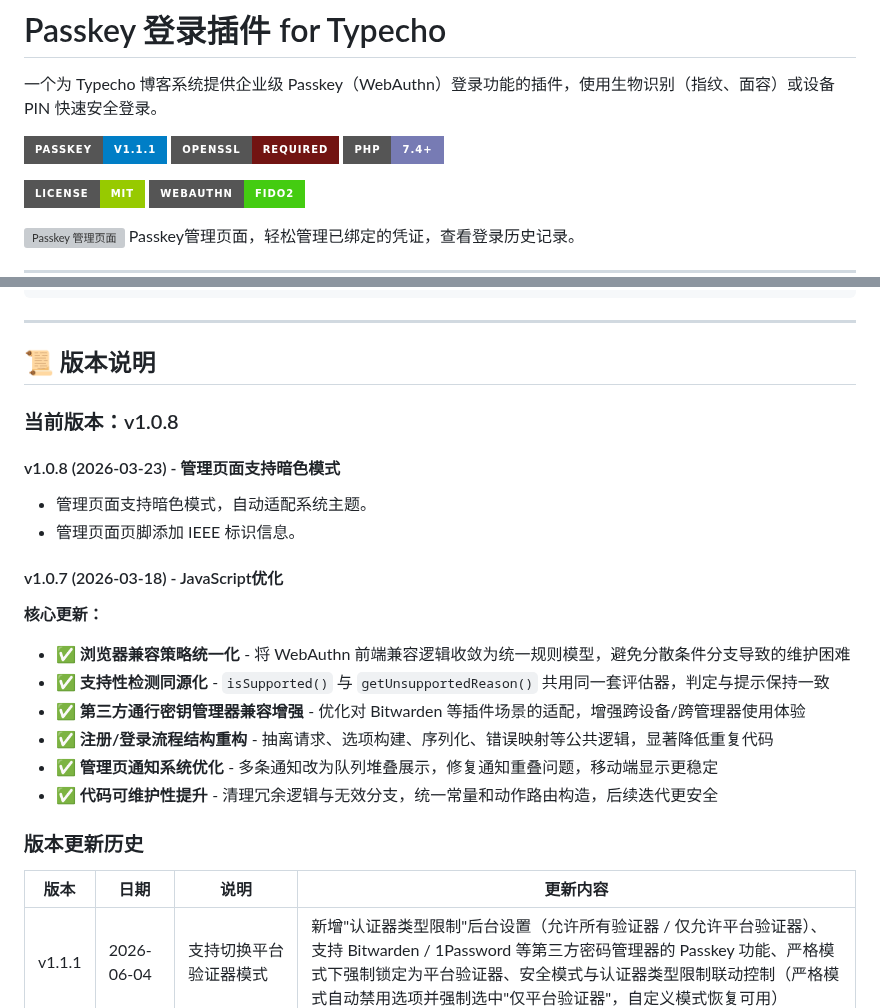
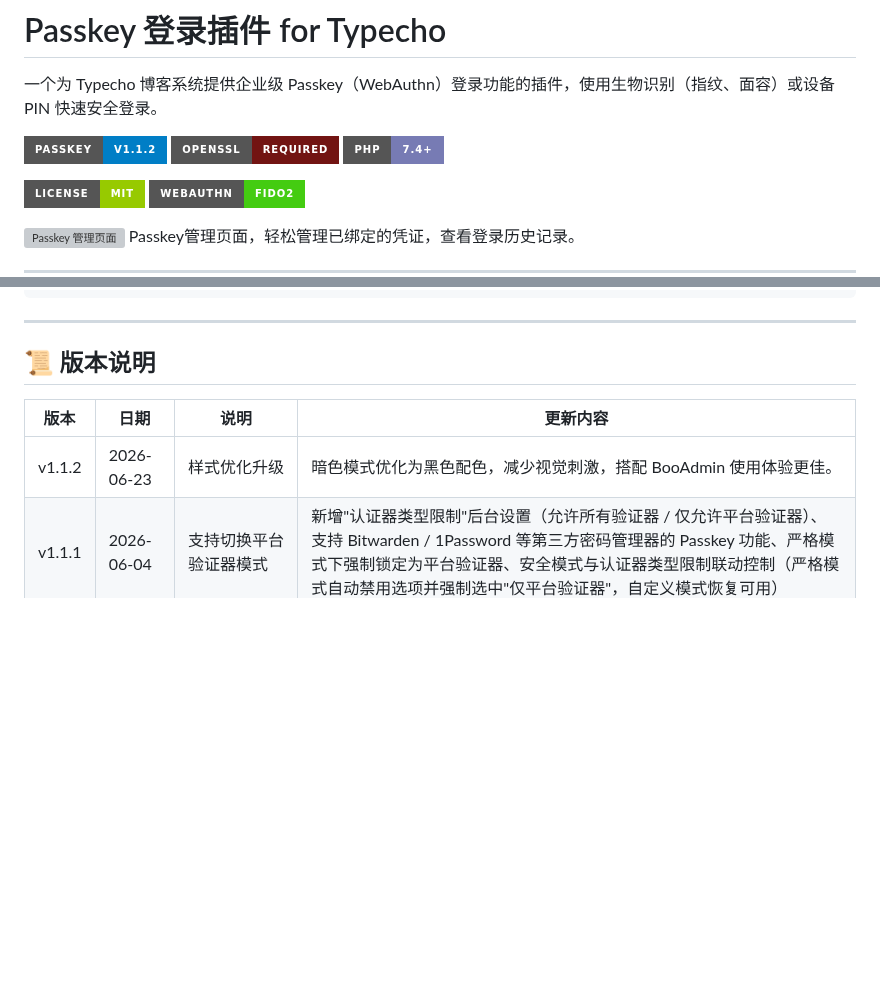
Before and after one commit to little-gt/Passkey, a Markdown page: README.md, 2 parts joined by grey strips. GitHub-like rendering; badges without logos; blank space fills up the shorter version; grey boxes are pictures that could not be loaded.

```diff
--- a/README.md
+++ b/README.md
@@ -2,7 +2,7 @@
 
 一个为 Typecho 博客系统提供企业级 Passkey（WebAuthn）登录功能的插件，使用生物识别（指纹、面容）或设备 PIN 快速安全登录。
 
-![Passkey](https://img.shields.io/badge/Passkey-v1.1.1-007EC6?style=for-the-badge&logo=securityscorecard&logoColor=white)
+![Passkey](https://img.shields.io/badge/Passkey-v1.1.2-007EC6?style=for-the-badge&logo=securityscorecard&logoColor=white)
 ![OpenSSL](https://img.shields.io/badge/OpenSSL-Required-721412?style=for-the-badge&logo=openssl&logoColor=white)
 ![PHP](https://img.shields.io/badge/PHP-7.4+-777BB4?style=for-the-badge&logo=php&logoColor=white)
 
@@ -886,27 +886,9 @@ PasskeyManager.showNotification('提示信息', 'info');
 
 ## 📜 版本说明
 
-### 当前版本：v1.0.8
-
-#### v1.0.8 (2026-03-23) - 管理页面支持暗色模式
-
-- 管理页面支持暗色模式，自动适配系统主题。
-- 管理页面页脚添加 IEEE 标识信息。
-
-#### v1.0.7 (2026-03-18) - JavaScript优化
-
-**核心更新：**
-- ✅ **浏览器兼容策略统一化** - 将 WebAuthn 前端兼容逻辑收敛为统一规则模型，避免分散条件分支导致的维护困难
-- ✅ **支持性检测同源化** - `isSupported()` 与 `getUnsupportedReason()` 共用同一套评估器，判定与提示保持一致
-- ✅ **第三方通行密钥管理器兼容增强** - 优化对 Bitwarden 等插件场景的适配，增强跨设备/跨管理器使用体验
-- ✅ **注册/登录流程结构重构** - 抽离请求、选项构建、序列化、错误映射等公共逻辑，显著降低重复代码
-- ✅ **管理页通知系统优化** - 多条通知改为队列堆叠展示，修复通知重叠问题，移动端显示更稳定
-- ✅ **代码可维护性提升** - 清理冗余逻辑与无效分支，统一常量和动作路由构造，后续迭代更安全
-
-### 版本更新历史
-
 | 版本 | 日期 | 说明 | 更新内容 |
 |------|------|------|----------|
+| v1.1.2 | 2026-06-23 | 样式优化升级 | 暗色模式优化为黑色配色，减少视觉刺激，搭配 BooAdmin 使用体验更佳。 |
 | v1.1.1 | 2026-06-04 | 支持切换平台验证器模式 | 新增"认证器类型限制"后台设置（允许所有验证器 / 仅允许平台验证器）、支持 Bitwarden / 1Password 等第三方密码管理器的 Passkey 功能、严格模式下强制锁定为平台验证器、安全模式与认证器类型限制联动控制（严格模式自动禁用选项并强制选中"仅平台验证器"，自定义模式恢复可用） |
 | v1.1.0 | 2026-03-26 | 兼容 BooAdmin 暗色模式 | 在插件管理页面也可以体验原生的BooAdmin样式设计，一致性更强 |
 | v1.0.6 | 2026-03-07 | 移动端兼容性全面优化 | 移动端响应式设计、iOS Safari/Android Chrome/Firefox 兼容性、智能浏览器检测、设备特定提示、触摸友好界面、渐进式降级、PWA 模式支持 |
```
Also changed, not shown: SECURITY.md (+2 -2 lines), screenshots/mobile/screenshot1.png, screenshots/mobile/screenshot2.png, screenshots/screenshot1.png, screenshots/screenshot2.png, screenshots/screenshot3.png, screenshots/screenshot4.png, 3 other files.
